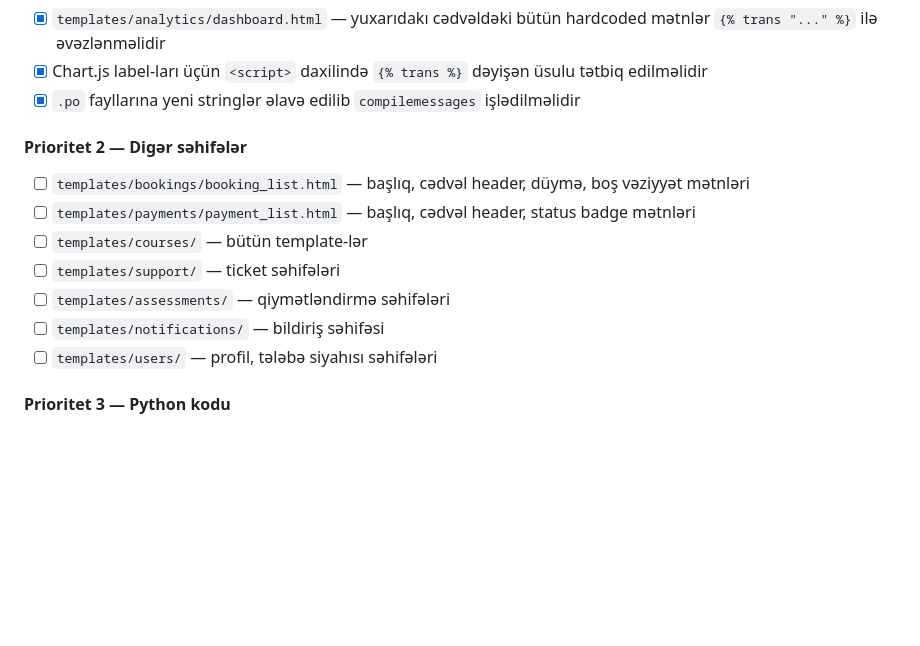
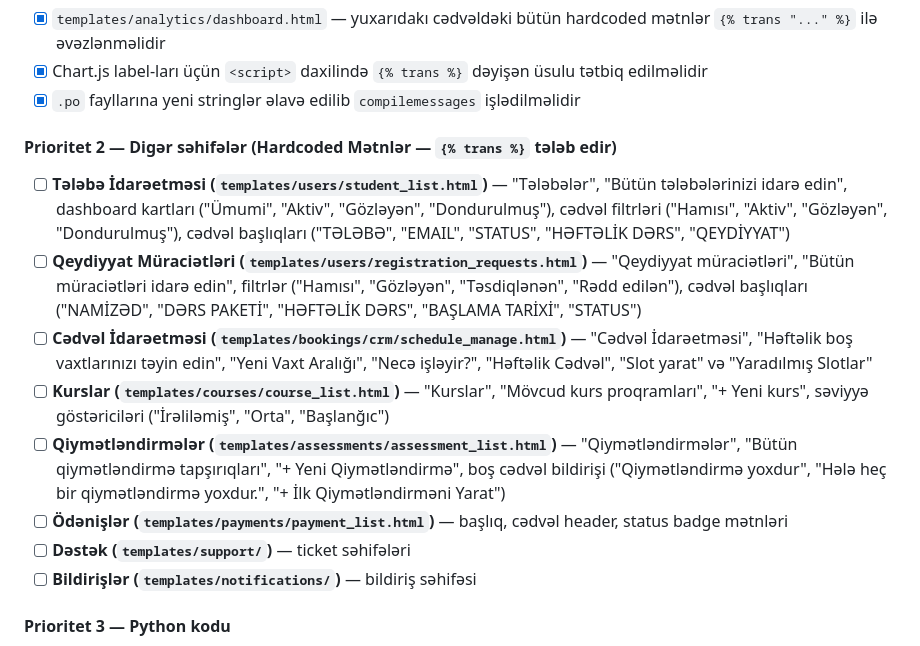
Before and after one commit to Heyyam0855/CRM, a Markdown page: README.md, the part around the change. Rendered like a GitHub page; blank space fills up the shorter version.

Commit message:
📝 README.md yeniləndi: Prioritet 2 planı (1 fayl) — 30.04.2026 15:45

```diff
--- a/README.md
+++ b/README.md
@@ -607,14 +607,15 @@ Bu üsulla Django ilk render zamanı stringi çevirir, JS isə hazır dəyəri a
 - [x] Chart.js label-ları üçün `<script>` daxilində `{% trans %}` dəyişən üsulu tətbiq edilməlidir
 - [x] `.po` fayllarına yeni stringlər əlavə edilib `compilemessages` işlədilməlidir
 
-#### Prioritet 2 — Digər səhifələr
-- [ ] `templates/bookings/booking_list.html` — başlıq, cədvəl header, düymə, boş vəziyyət mətnləri
-- [ ] `templates/payments/payment_list.html` — başlıq, cədvəl header, status badge mətnləri
-- [ ] `templates/courses/` — bütün template-lər
-- [ ] `templates/support/` — ticket səhifələri
-- [ ] `templates/assessments/` — qiymətləndirmə səhifələri
-- [ ] `templates/notifications/` — bildiriş səhifəsi
-- [ ] `templates/users/` — profil, tələbə siyahısı səhifələri
+#### Prioritet 2 — Digər səhifələr (Hardcoded Mətnlər — `{% trans %}` tələb edir)
+- [ ] **Tələbə İdarəetməsi (`templates/users/student_list.html`)** — "Tələbələr", "Bütün tələbələrinizi idarə edin", dashboard kartları ("Ümumi", "Aktiv", "Gözləyən", "Dondurulmuş"), cədvəl filtrləri ("Hamısı", "Aktiv", "Gözləyən", "Dondurulmuş"), cədvəl başlıqları ("TƏLƏBƏ", "EMAIL", "STATUS", "HƏFTƏLİK DƏRS", "QEYDİYYAT")
+- [ ] **Qeydiyyat Müraciətləri (`templates/users/registration_requests.html`)** — "Qeydiyyat müraciətləri", "Bütün müraciətləri idarə edin", filtrlər ("Hamısı", "Gözləyən", "Təsdiqlənən", "Rədd edilən"), cədvəl başlıqları ("NAMİZƏD", "DƏRS PAKETİ", "HƏFTƏLİK DƏRS", "BAŞLAMA TARİXİ", "STATUS")
+- [ ] **Cədvəl İdarəetməsi (`templates/bookings/crm/schedule_manage.html`)** — "Cədvəl İdarəetməsi", "Həftəlik boş vaxtlarınızı təyin edin", "Yeni Vaxt Aralığı", "Necə işləyir?", "Həftəlik Cədvəl", "Slot yarat" və "Yaradılmış Slotlar"
+- [ ] **Kurslar (`templates/courses/course_list.html`)** — "Kurslar", "Mövcud kurs proqramları", "+ Yeni kurs", səviyyə göstəriciləri ("İrəliləmiş", "Orta", "Başlanğıc")
+- [ ] **Qiymətləndirmələr (`templates/assessments/assessment_list.html`)** — "Qiymətləndirmələr", "Bütün qiymətləndirmə tapşırıqları", "+ Yeni Qiymətləndirmə", boş cədvəl bildirişi ("Qiymətləndirmə yoxdur", "Hələ heç bir qiymətləndirmə yoxdur.", "+ İlk Qiymətləndirməni Yarat")
+- [ ] **Ödənişlər (`templates/payments/payment_list.html`)** — başlıq, cədvəl header, status badge mətnləri
+- [ ] **Dəstək (`templates/support/`)** — ticket səhifələri
+- [ ] **Bildirişlər (`templates/notifications/`)** — bildiriş səhifəsi
 
 #### Prioritet 3 — Python kodu
 - [ ] **Form label + placeholder + help_text** (`forms.py`) — `gettext_lazy()` ilə əvəzlənməlidir
```
